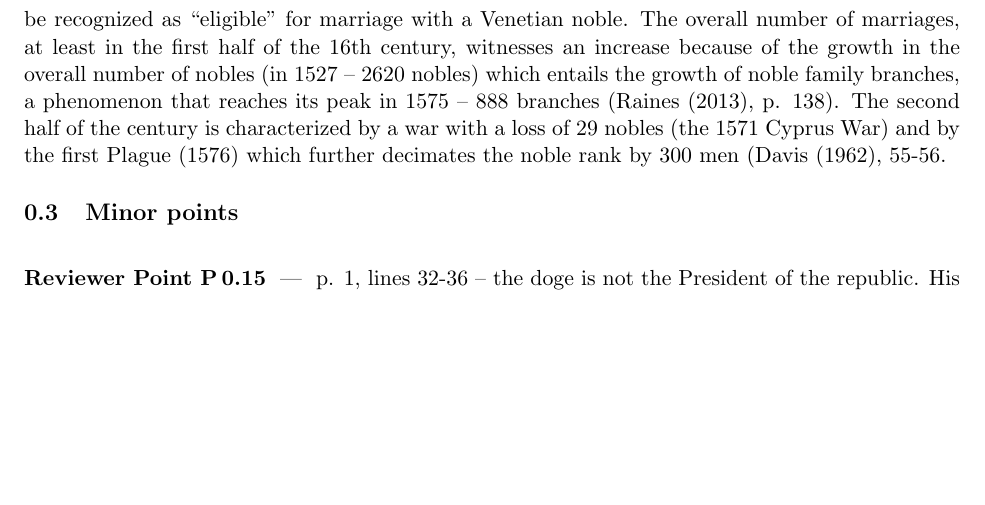
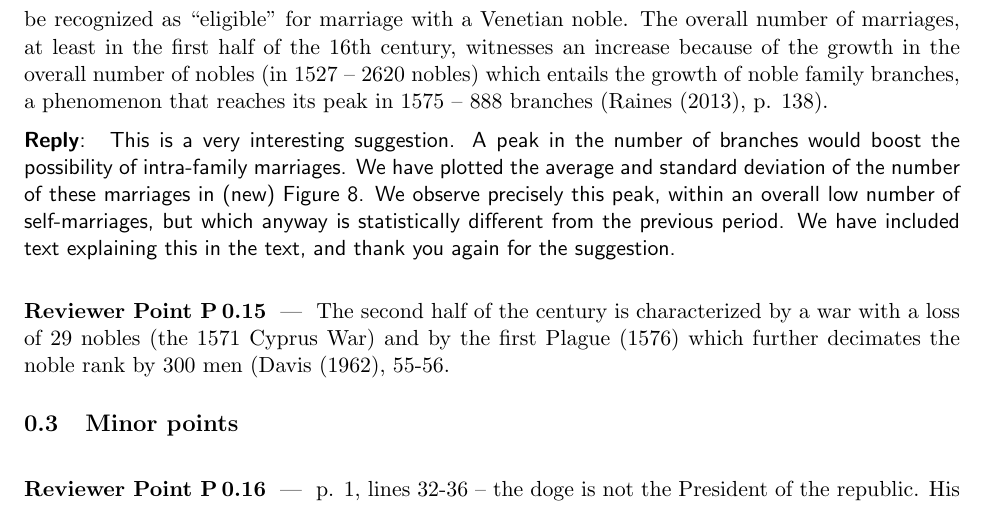
Before and after one commit to JJ/redes-venecia, a LaTeX document (letter-to-editors-mdpi-rev2.tex): part of page 6 of 7, cut so that both start at the same text, the shorter picture padded with empty space. Compiled offline with pdfLaTeX.

Commit message:
Including the number of self-marriages as suggested

```diff
--- a/letter-to-editors-mdpi-rev2.tex
+++ b/letter-to-editors-mdpi-rev2.tex
@@ -376,7 +376,21 @@ that should be mentioned.
   century, witnesses an increase because of the growth in the overall number of
   nobles (in 1527 – 2620 nobles) which entails the growth of noble family
   branches, a phenomenon that reaches its peak in 1575 – 888 branches (Raines
-  (2013), p. 138). The second half of the century is characterized by a war with
+  (2013), p. 138).
+\end{point}
+
+\begin{reply}
+  This is a very interesting suggestion. A peak in the number of branches would
+  boost the possibility of intra-family marriages. We have plotted the average
+  and standard deviation of the number of these marriages in (new) Figure
+  8. We observe precisely this peak, within an overall low number of
+  self-marriages, but which anyway is statistically different from the previous
+  period. We have included text explaining this in the text, and thank you again
+  for the suggestion.
+\end{reply}
+
+\begin{point}
+The second half of the century is characterized by a war with
   a loss of 29 nobles (the 1571 Cyprus War) and by the first Plague (1576) which
   further decimates the noble rank by 300 men (Davis (1962), 55-56.
 \end{point}
```
Also changed, not shown: 1 other file.
